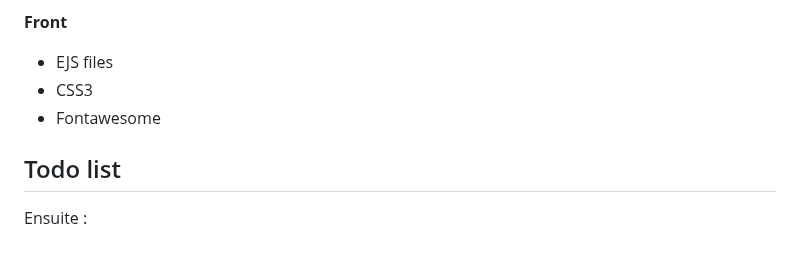
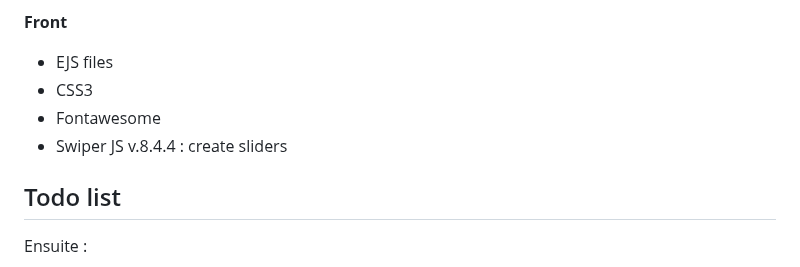
Before and after one commit to LeaG76/recipe-website, a Markdown page: README.md, the part around the change. Rendered like a GitHub page.

```diff
--- a/README.md
+++ b/README.md
@@ -91,6 +91,7 @@
 - EJS files
 - CSS3
 - Fontawesome
+- Swiper JS v.8.4.4 : create sliders
 
 ## Todo list
 
```
